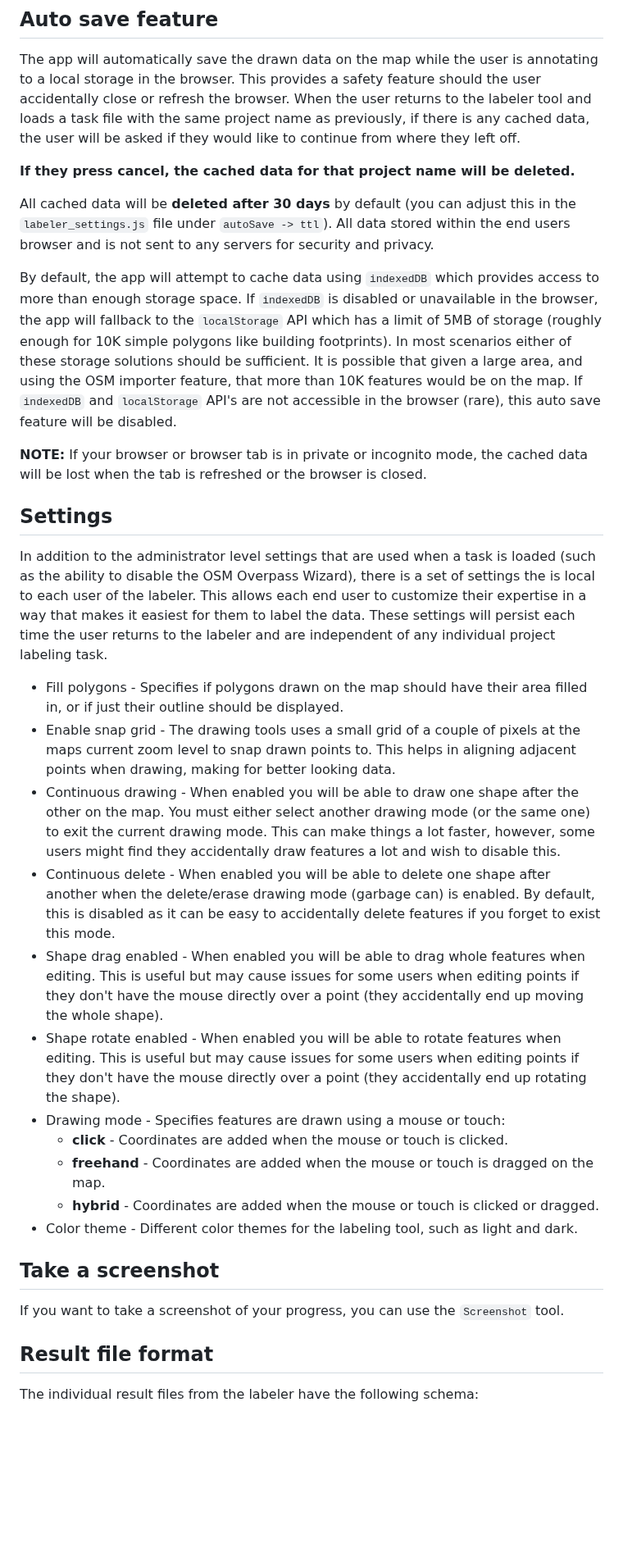
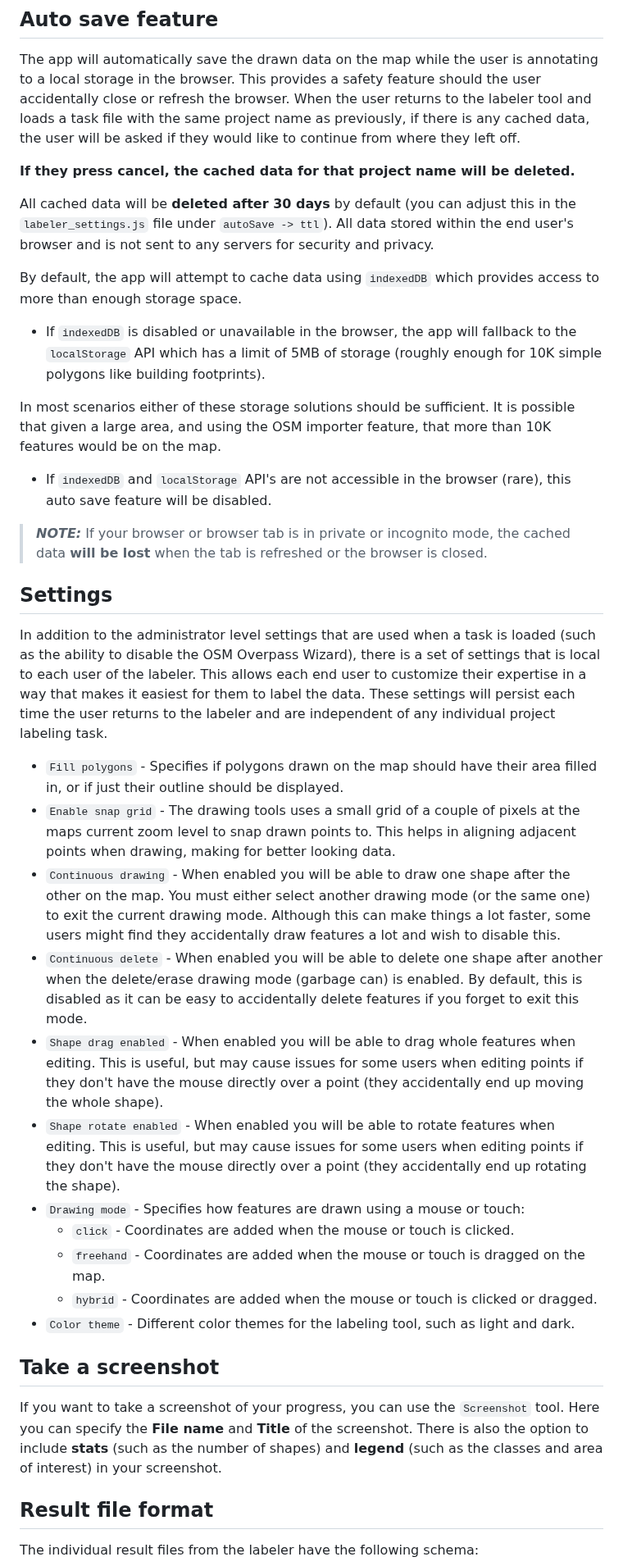
Before and after one commit to microsoft/satellite-imagery-labeling-tool, a Markdown page: docs/Labeler.md, the part around one of its changes. Shown at 82% size. Drawn GitHub-style; blank space fills up the shorter version.

Commit message:
Finish up general changes to labeler docs

```diff
--- a/docs/Labeler.md
+++ b/docs/Labeler.md
@@ -66,31 +68,35 @@ The app will automatically save the drawn data on the map while the user is anno
 
 **If they press cancel, the cached data for that project name will be deleted.**
 
-All cached data will be **deleted after 30 days** by default (you can adjust this in the `labeler_settings.js` file under `autoSave -> ttl`). All data stored within the end users browser and is not sent to any servers for security and privacy.
+All cached data will be **deleted after 30 days** by default (you can adjust this in the `labeler_settings.js` file under `autoSave -> ttl`). All data stored within the end user's browser and is not sent to any servers for security and privacy.
 
-By default, the app will attempt to cache data using `indexedDB` which provides access to more than enough storage space. If `indexedDB` is disabled or unavailable in the browser, the app will fallback to the `localStorage` API which has a limit of 5MB of storage (roughly enough for 10K simple polygons like building footprints). In most scenarios either of these storage solutions should be sufficient. It is possible that given a large area, and using the OSM importer feature, that more than 10K features would be on the map. If `indexedDB` and `localStorage` API's are not accessible in the browser (rare), this auto save feature will be disabled.
+By default, the app will attempt to cache data using `indexedDB` which provides access to more than enough storage space.
+* If `indexedDB` is disabled or unavailable in the browser, the app will fallback to the `localStorage` API which has a limit of 5MB of storage (roughly enough for 10K simple polygons like building footprints).
 
-**NOTE:** If your browser or browser tab is in private or incognito mode, the cached data will be lost when the tab is refreshed or the browser is closed.
+In most scenarios either of these storage solutions should be sufficient. It is possible that given a large area, and using the OSM importer feature, that more than 10K features would be on the map.
+* If `indexedDB` and `localStorage` API's are not accessible in the browser (rare), this auto save feature will be disabled.
+
+> **_NOTE:_** If your browser or browser tab is in private or incognito mode, the cached data **will be lost** when the tab is refreshed or the browser is closed.
 
 ## Settings
 
-In addition to the administrator level settings that are used when a task is loaded (such as the ability to disable the OSM Overpass Wizard), there is a set of settings the is local to each user of the labeler. This allows each end user to customize their expertise in a way that makes it easiest for them to label the data. These settings will persist each time the user returns to the labeler and are independent of any individual project labeling task.
+In addition to the administrator level settings that are used when a task is loaded (such as the ability to disable the OSM Overpass Wizard), there is a set of settings that is local to each user of the labeler. This allows each end user to customize their expertise in a way that makes it easiest for them to label the data. These settings will persist each time the user returns to the labeler and are independent of any individual project labeling task.
 
-- Fill polygons - Specifies if polygons drawn on the map should have their area filled in, or if just their outline should be displayed.
-- Enable snap grid - The drawing tools uses a small grid of a couple of pixels at the maps current zoom level to snap drawn points to. This helps in aligning adjacent points when drawing, making for better looking data.
-- Continuous drawing - When enabled you will be able to draw one shape after the other on the map. You must either select another drawing mode (or the same one) to exit the current drawing mode. This can make things a lot faster, however, some users might find they accidentally draw features a lot and wish to disable this.
-- Continuous delete - When enabled you will be able to delete one shape after another when the delete/erase drawing mode (garbage can) is enabled. By default, this is disabled as it can be easy to accidentally delete features if you forget to exist this mode.
-- Shape drag enabled - When enabled you will be able to drag whole features when editing. This is useful but may cause issues for some users when editing points if they don't have the mouse directly over a point (they accidentally end up moving the whole shape).
-- Shape rotate enabled - When enabled you will be able to rotate features when editing. This is useful but may cause issues for some users when editing points if they don't have the mouse directly over a point (they accidentally end up rotating the shape).
-- Drawing mode - Specifies features are drawn using a mouse or touch:
-    - **click** - Coordinates are added when the mouse or touch is clicked.
-    - **freehand** - Coordinates are added when the mouse or touch is dragged on the map.
-    - **hybrid** - Coordinates are added when the mouse or touch is clicked or dragged.
-- Color theme - Different color themes for the labeling tool, such as light and dark.
+- `Fill polygons` - Specifies if polygons drawn on the map should have their area filled in, or if just their outline should be displayed.
+- `Enable snap grid` - The drawing tools uses a small grid of a couple of pixels at the maps current zoom level to snap drawn points to. This helps in aligning adjacent points when drawing, making for better looking data.
+- `Continuous drawing` - When enabled you will be able to draw one shape after the other on the map. You must either select another drawing mode (or the same one) to exit the current drawing mode. Although this can make things a lot faster, some users might find they accidentally draw features a lot and wish to disable this.
+- `Continuous delete` - When enabled you will be able to delete one shape after another when the delete/erase drawing mode (garbage can) is enabled. By default, this is disabled as it can be easy to accidentally delete features if you forget to exit this mode.
+- `Shape drag enabled` - When enabled you will be able to drag whole features when editing. This is useful, but may cause issues for some users when editing points if they don't have the mouse directly over a point (they accidentally end up moving the whole shape).
+- `Shape rotate enabled` - When enabled you will be able to rotate features when editing. This is useful, but may cause issues for some users when editing points if they don't have the mouse directly over a point (they accidentally end up rotating the shape).
+- `Drawing mode` - Specifies how features are drawn using a mouse or touch:
+    - `click` - Coordinates are added when the mouse or touch is clicked.
+    - `freehand` - Coordinates are added when the mouse or touch is dragged on the map.
+    - `hybrid` - Coordinates are added when the mouse or touch is clicked or dragged.
+- `Color theme` - Different color themes for the labeling tool, such as light and dark.
 
 ## Take a screenshot
 
-If you want to take a screenshot of your progress, you can use the `Screenshot` tool.
+If you want to take a screenshot of your progress, you can use the `Screenshot` tool. Here you can specify the **File name** and **Title** of the screenshot. There is also the option to include **stats** (such as the number of shapes) and **legend** (such as the classes and area of interest) in your screenshot.
 
 ## Result file format
 
```
Also changed, not shown: other parts of docs/Labeler.md (+27 -18 lines).
